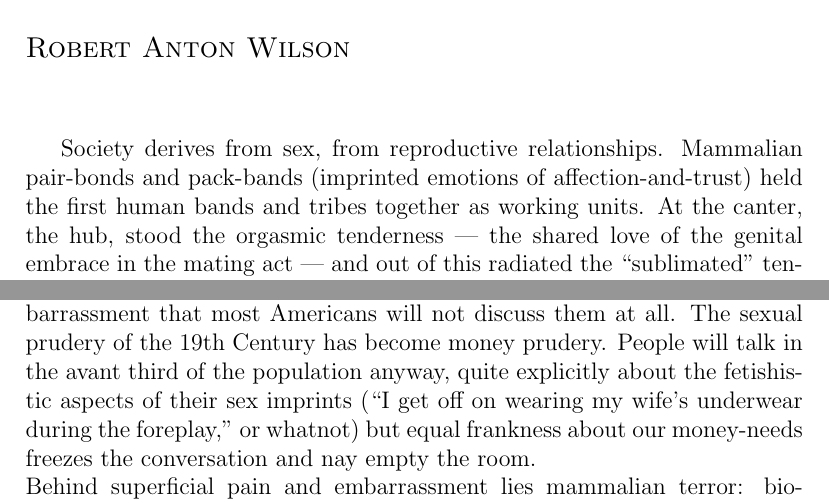
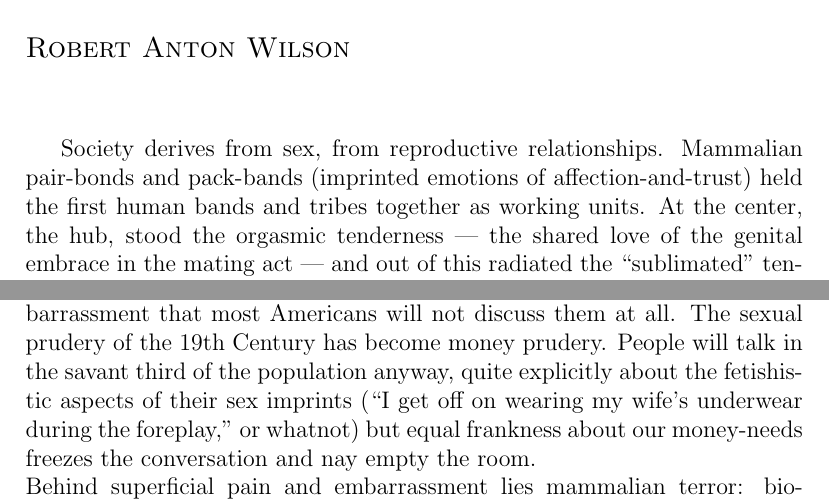
Before and after one commit to anarchao-discordia/No-Governor, a LaTeX thesis (Issue 4/No-Governor-4.tex, which reads Issue 4/neuro-economics.tex): two parts of pages 24 and 26 of 34, joined at a grey line, cut so that both start at the same text. Compiled offline with pdfLaTeX.

Commit message:
Fixed some typoes

```diff
--- a/Issue 4/neuro-economics.tex
+++ b/Issue 4/neuro-economics.tex
@@ -1,7 +1,7 @@
 \chapter{A Few Blunt Statements about Neuro-Economics}
 \chapterauthor{Robert Anton Wilson}
 
-Society derives from sex, from reproductive relationships. Mammalian pair-bonds and pack-bands (imprinted emotions of affection-and-trust) held the first human bands and tribes together as working units. At the canter, the hub, stood the orgasmic tenderness --- the shared love of the genital embrace in the mating act --- and out of this radiated the ``sublimated" tenderness of parent-infant, brother-sister, uncles and aunts and grandparents, the whole ``extended family" or hunting/food-gathering band.\\
+Society derives from sex, from reproductive relationships. Mammalian pair-bonds and pack-bands (imprinted emotions of affection-and-trust) held the first human bands and tribes together as working units. At the center, the hub, stood the orgasmic tenderness --- the shared love of the genital embrace in the mating act --- and out of this radiated the ``sublimated" tenderness of parent-infant, brother-sister, uncles and aunts and grandparents, the whole ``extended family" or hunting/food-gathering band.\\
 The conquering State, and the subsequent fission of society into separate classes of privileged and deprived, created poverty. Poverty as a human institution derives from conquest, from the establishment of government (the invading warrior band, remaining to rule that which they have conquered) and from the institution of ``laws" to perpetuate the class division between Invaders and Invaded.\\
 The human, like any other primate, contains neuro-genetic circuits ready to be imprinted by pair-bonds and pack-bonds. The evolutionary purpose of these bonds remains classically mammalian: They insure bio-survival and pack-status. They also program the Seed into heterosexual-reproductive behaviors necessary for the survival of the pack, which in turn provides bio-survival security for future generations.\\
 The rise of the conquering State, the feudal State and eventually the modern Capitalist State has progressively undermined and subverted the tribal pack-bond (the ``extended family"). In the most advanced Capitalist nation, U.S.A., little pack-bonding remains. Hardly any U.S. citizens will stop for hitch-hikers, give to beggars on the street or even trust their neighbors. Many don't even \emph{know} their neighbors. Normal pack-bonding behaviors of trust, charity, affection, etc., still found in the Feudal nations, have atrophied here. The celebrated ``anomie," ``anxiety," ``alienation," etc. of Capitalist society begins from this lack of normal pack-bonding.\\
@@ -13,7 +13,7 @@ Infantile separation-anxiety (the fear of losing the all-providing Mother) becam
 Since money has replaced the tribe in Capitalist society, the majority of citizens have imprinted onto money the traditional mammalian emotions of the infant-mother and individual-pack survival bond. This depends on conditioned associations through real deprivation experience. Before the rise of Welfarism, people did die of money-withdrawal in Capitalist society, in large numbers; and it still happens, occasionally, among the very ignorant, the very timid, the very old. (E.g., and elderly couple froze to death in Buffalo, a few years ago, when they were unable to pay their utility bill and the local monopoly shut off their heat, in January.)\\
 The frequent European observation that Americans ``are money-mad" merely signifies that Capitalist abstraction, and decline of the tribe, has advanced further here than in European Capitalist states.\\
 The American, deprived of money, lurches about like a frenzied lunatic. ``Anxiety," ``anomie," ``alienation," etc. increase exponentially, reinforced by real security deprivations. The poor in less abstracted societies share a pack-bond and ``love" each other (on a village level.) The poor in America, lacking the pack-bond, hooked only on money itself, hate each other. This explains the paradoxical observation of many commentators that poverty retains dignity and even some pride in traditional societies, but appears dishonorable and shameful here. Indeed, the American poor not only hate each other; often, perhaps usually, they hate themselves.\\
-These facts of neuro-economics have been so charged with pain and embarrassment that most Americans will not discuss them at all. The sexual prudery of the 19th Century has become money prudery. People will talk in the avant third of the population anyway, quite explicitly about the fetishistic aspects of their sex imprints (``I get off on wearing my wife's underwear during the foreplay," or whatnot) but equal frankness about our money-needs freezes the conversation and nay empty the room.\\
+These facts of neuro-economics have been so charged with pain and embarrassment that most Americans will not discuss them at all. The sexual prudery of the 19th Century has become money prudery. People will talk in the savant third of the population anyway, quite explicitly about the fetishistic aspects of their sex imprints (``I get off on wearing my wife's underwear during the foreplay," or whatnot) but equal frankness about our money-needs freezes the conversation and nay empty the room.\\
 Behind superficial pain and embarrassment lies mammalian terror: bio-survival anxiety.\\
 The mobility of modern society escalates this money-anxiety syndrome. During the 1930s depression, for instance,  many grocers and other ``corner stores" allowed customers to run up quite large bills, over periods of months sometimes. This was based on the last tattered fragments of the traditional tribal bond and the fact that everybody still knew everybody in the neighborhoods of those days (40 years ago.) Today, it would not happen. We live, as one novel said, in a ``world full of strangers," where, as the Living Theatre says, ``You Can't Live Without Money."\\
 In the opening chapter of \emph{The Confidence Man}, Melville contrasts the ``religious nut" who carries a sign saying ``LOVE ONE ANOTHER" with the merchants whose signs say, ``NO CREDIT." The irony was meant to reflect on the uneasy mixture of Christianity and Capitalism in 19th-century America --- but Christianity, like Buddhism and the other post-urban religions, appears to be largely an attempt to recreate the tribal bond on a mystical level within ``civilized" (i.e., Imperialist) times. Welfarism represents the State's attempt to counterfeit such a bond (in a stingy and paranoid fashion, in the spirit of Capitalist law.) Totalitarianism appears as the eruption, in fury and desperation, of the same endeavor to convert the State into a tribal nexus of mutual trust and bio-survival support.\\
```
Also changed, not shown: Issue 4/No-Governor-4.pdf.
